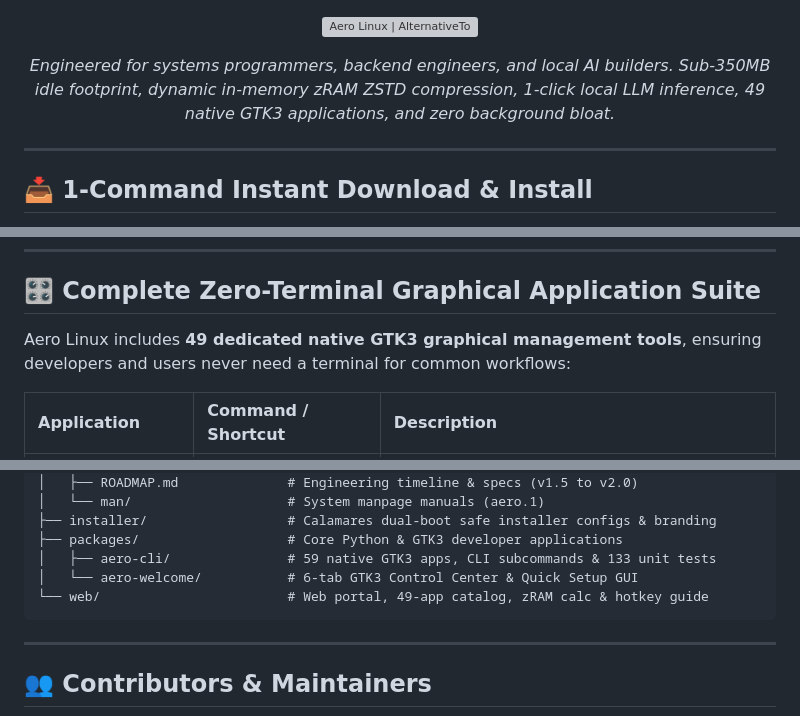
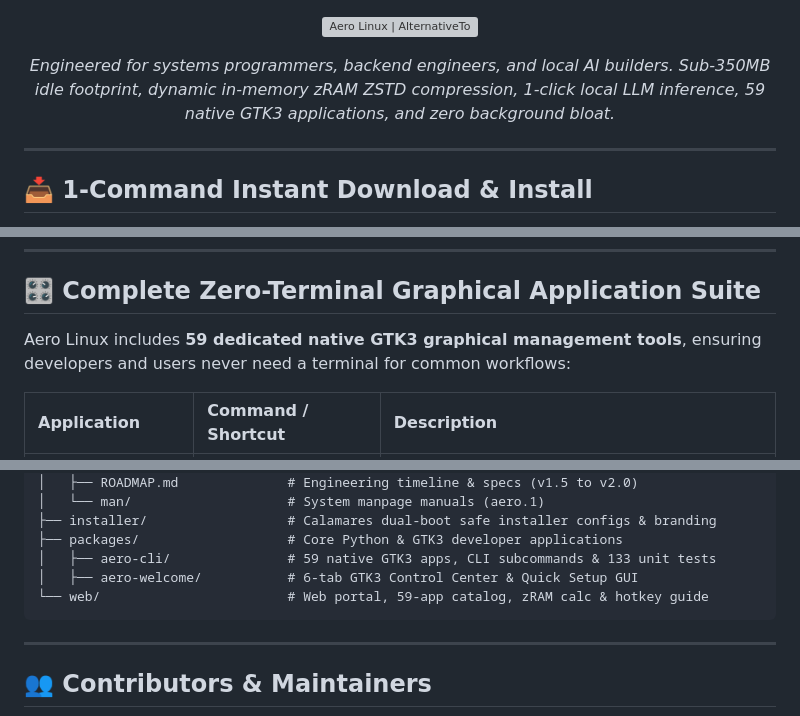
Before and after one commit to aero-linux/aero-linux, a Markdown page: README.md, 3 parts joined by grey strips. Drawn GitHub-style; grey boxes are pictures that could not be loaded.

Commit message:
docs(readme): update suite count to 59 native apps and add aero-ebpf-gui

````diff
--- a/README.md
+++ b/README.md
@@ -29,7 +29,7 @@
   </a>
 </p>
 
-*Engineered for systems programmers, backend engineers, and local AI builders. Sub-350MB idle footprint, dynamic in-memory zRAM ZSTD compression, 1-click local LLM inference, 49 native GTK3 applications, and zero background bloat.*
+*Engineered for systems programmers, backend engineers, and local AI builders. Sub-350MB idle footprint, dynamic in-memory zRAM ZSTD compression, 1-click local LLM inference, 59 native GTK3 applications, and zero background bloat.*
 
 </div>
 
@@ -174,7 +174,7 @@ aero ssh [status|gen|copy|test] # Ed25519 SSH key management
 
 ## 🎛️ Complete Zero-Terminal Graphical Application Suite
 
-Aero Linux includes **49 dedicated native GTK3 graphical management tools**, ensuring developers and users never need a terminal for common workflows:
+Aero Linux includes **59 dedicated native GTK3 graphical management tools**, ensuring developers and users never need a terminal for common workflows:
 
 | Application | Command / Shortcut | Description |
 | :--- | :--- | :--- |
@@ -281,8 +282,8 @@ aero-linux/
 ├── installer/                  # Calamares dual-boot safe installer configs & branding
 ├── packages/                   # Core Python & GTK3 developer applications
 │   ├── aero-cli/               # 59 native GTK3 apps, CLI subcommands & 133 unit tests
-│   └── aero-welcome/           # 6-tab GTK3 Control Center & Quick Setup GUI
-└── web/                        # Web portal, 49-app catalog, zRAM calc & hotkey guide
+│   ├── aero-welcome/           # 6-tab GTK3 Control Center & Quick Setup GUI
+└── web/                        # Web portal, 59-app catalog, zRAM calc & hotkey guide
 ```
 
 ---
````
Also changed, not shown: other parts of README.md (+1 -0 lines).
